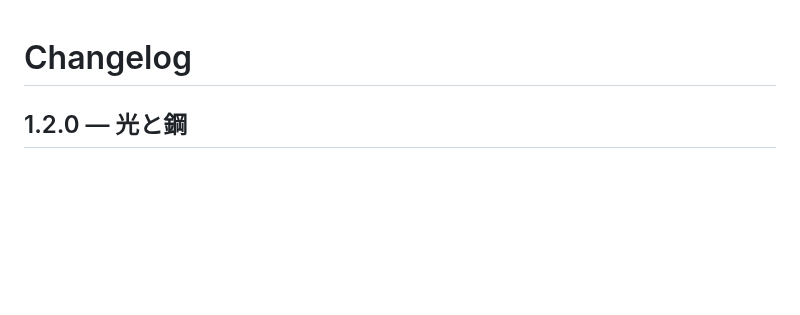
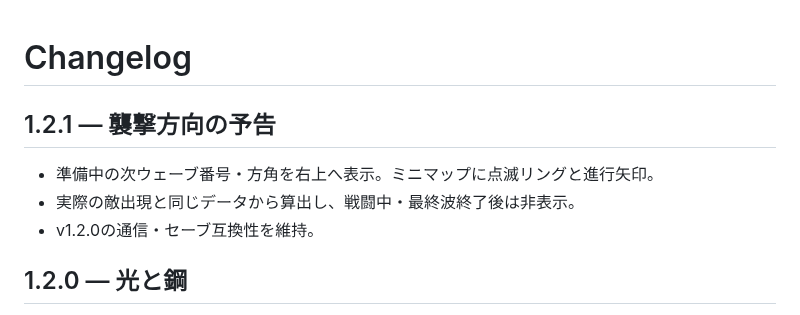
Before and after one commit to jaiaso/emberwatch, a Markdown page: CHANGELOG.md, the part around the change. GitHub-like rendering; blank space fills up the shorter version.

```diff
--- a/CHANGELOG.md
+++ b/CHANGELOG.md
@@ -1,4 +1,10 @@
 # Changelog
+
+## 1.2.1 — 襲撃方向の予告
+
+- 準備中の次ウェーブ番号・方角を右上へ表示。ミニマップに点滅リングと進行矢印。
+- 実際の敵出現と同じデータから算出し、戦闘中・最終波終了後は非表示。
+- v1.2.0の通信・セーブ互換性を維持。
 
 ## 1.2.0 — 光と鋼
 
```
Also changed, not shown: README.md (+9 -3 lines), docs/verification.md (+8 -1 lines), docs/attack-preview.jpg (added), 10 other files.
